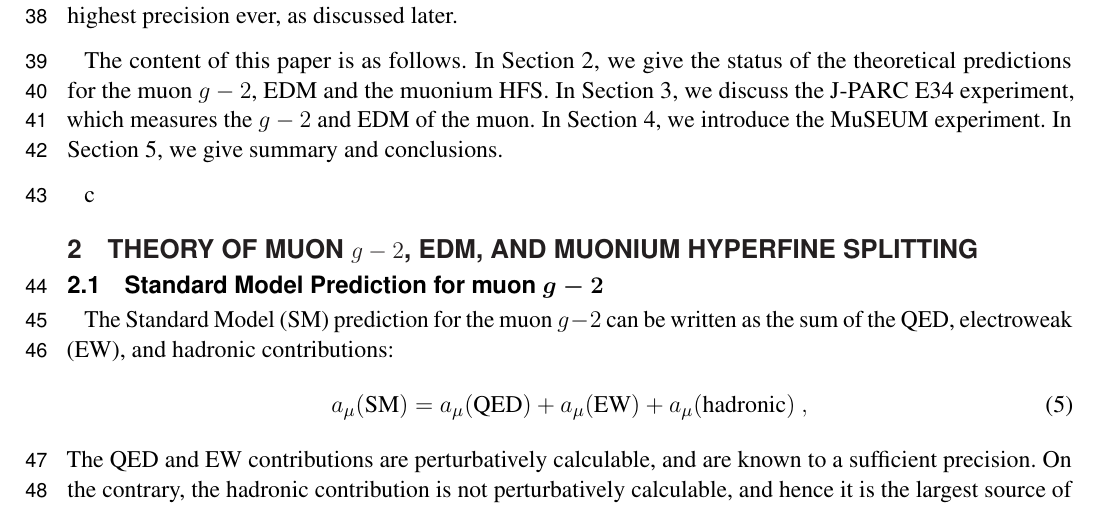
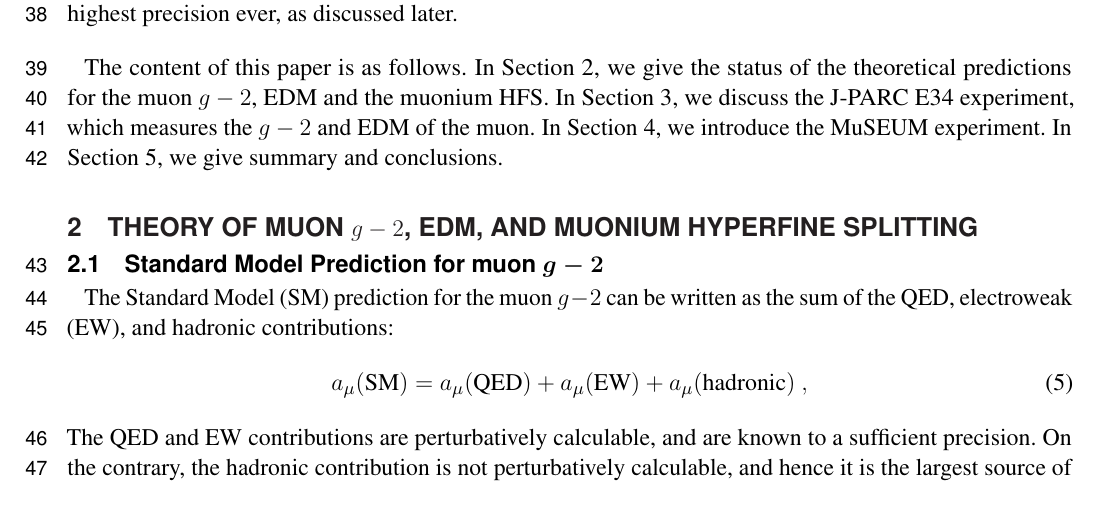
Before and after one commit to tmibe/frontiers_review_g-2edmhfs, a LaTeX document (frontiers.tex, which reads sec_theory.tex): part of page 2 of 22, cut so that both start at the same text. Compiled offline with pdfLaTeX.

Commit message:
added BSM part to sec_theory.tex (copied from full TDR).  A typo fixed.

```diff
--- a/sec_theory.tex
+++ b/sec_theory.tex
@@ -1,4 +1,4 @@
-c\section{Theory of muon $g-2$, EDM, and muonium hyperfine splitting}
+\section{Theory of muon $g-2$, EDM, and muonium hyperfine splitting}
 
 \def\hpz{\hphantom{0}} \def\hpzz{\hphantom{00}} \def\hph{\hphantom{-}}
 
```
